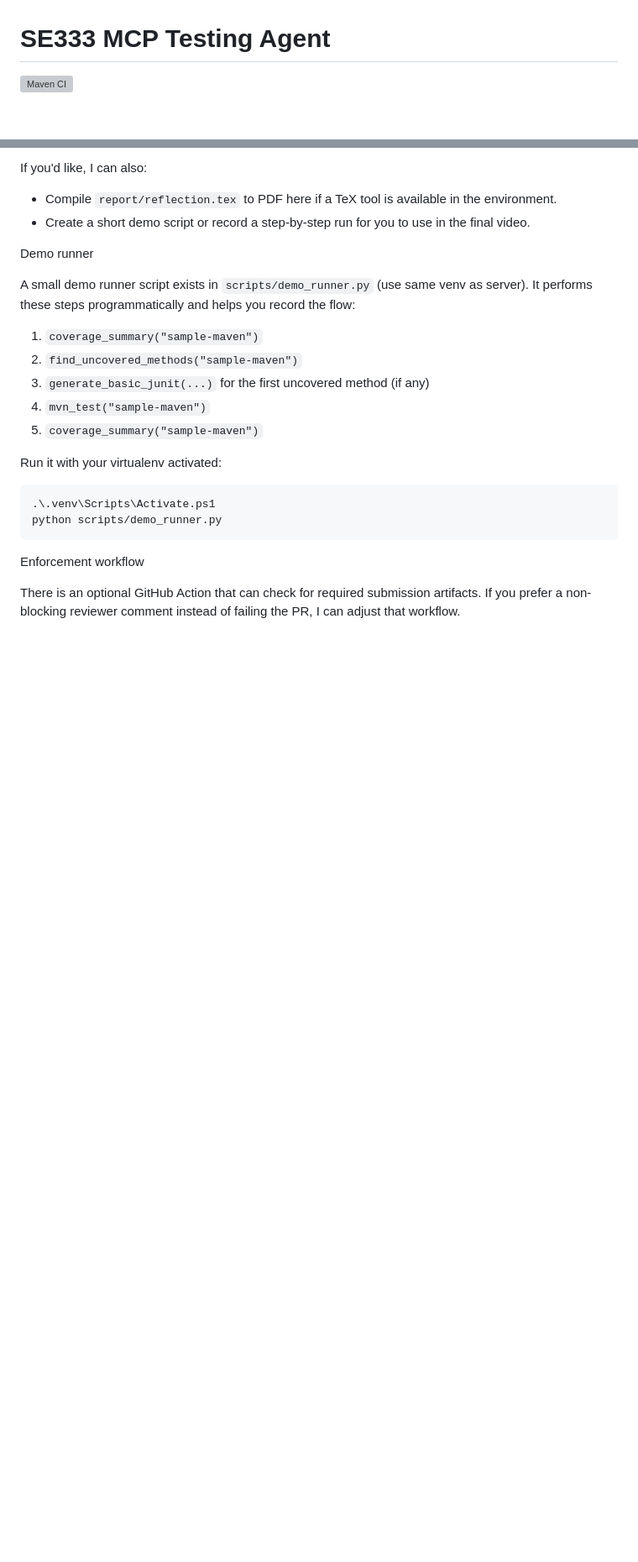
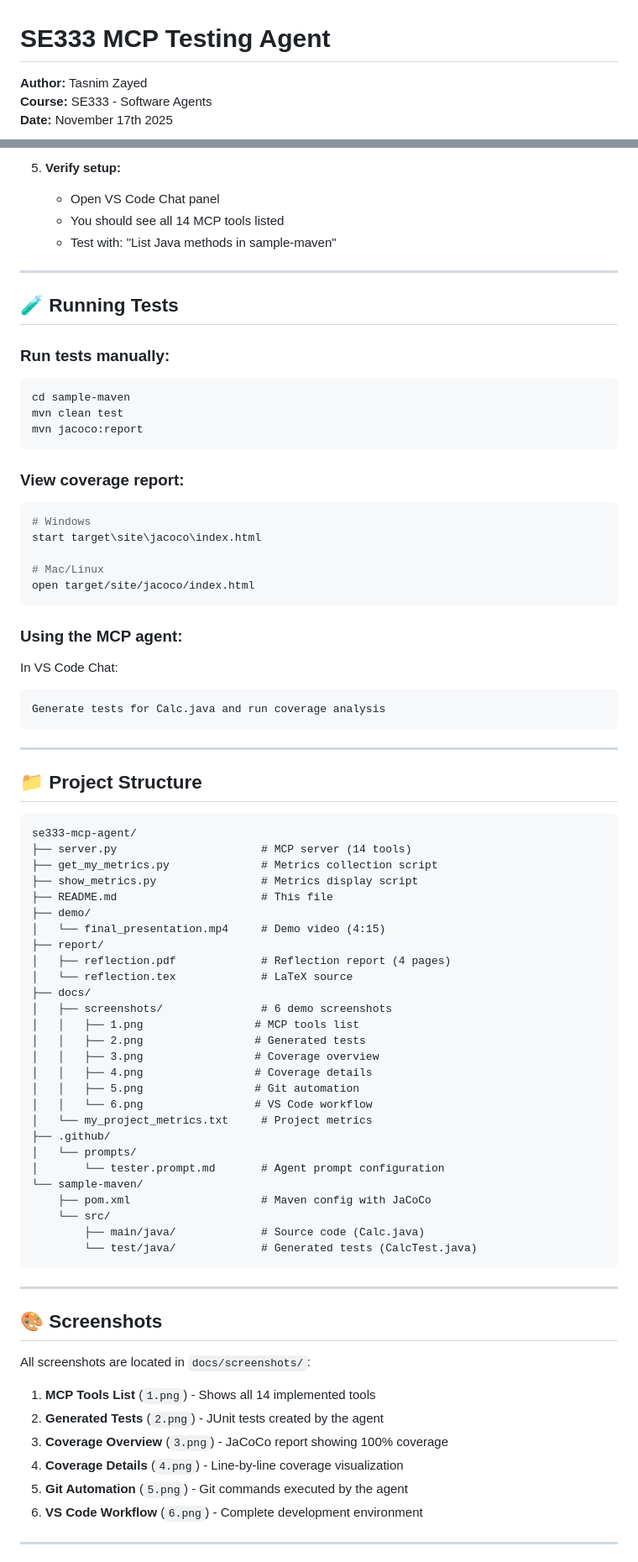
Before and after one commit to Zayedtasnim7/se333-mcp-agent, a Markdown page: README.md, 2 parts joined by grey strips. Shown: that part at 84% size. Rendered like a GitHub page; blank space fills up the shorter version; grey boxes are pictures that could not be loaded.

Commit message:
docs: update README with complete project documentation and file locations

````diff
--- a/README.md
+++ b/README.md
@@ -1,4 +1,6 @@
 # SE333 MCP Testing Agent
 
-[![Maven CI](https://github.com/Zayedtasnim7/se333-mcp-agent/actions/workflows/maven.yml/badge.svg)](https://github.com/Zayedtasnim7/se333-mcp-agent/actions/workflows/maven.yml)
+**Author:** Tasnim Zayed
+**Course:** SE333 - Software Agents
+**Date:** November 17th 2025
 
@@ -123,25 +129,80 @@ Checklist before submitting:
 
-If you'd like, I can also:
-- Compile `report/reflection.tex` to PDF here if a TeX tool is available in the environment.
-- Create a short demo script or record a step-by-step run for you to use in the final video.
+5. **Verify setup:**
+   - Open VS Code Chat panel
+   - You should see all 14 MCP tools listed
+   - Test with: "List Java methods in sample-maven"
 
-Demo runner
+---
 
-A small demo runner script exists in `scripts/demo_runner.py` (use same venv as server). It performs these steps programmatically and helps you record the flow:
+## 🧪 Running Tests
 
-1. `coverage_summary("sample-maven")`
-2. `find_uncovered_methods("sample-maven")`
-3. `generate_basic_junit(...)` for the first uncovered method (if any)
-4. `mvn_test("sample-maven")`
-5. `coverage_summary("sample-maven")`
-
-Run it with your virtualenv activated:
-
-```powershell
-.\.venv\Scripts\Activate.ps1
-python scripts/demo_runner.py
+### Run tests manually:
+```bash
+cd sample-maven
+mvn clean test
+mvn jacoco:report
 ```
 
-Enforcement workflow
+### View coverage report:
+```bash
+# Windows
+start target\site\jacoco\index.html
 
-There is an optional GitHub Action that can check for required submission artifacts. If you prefer a non-blocking reviewer comment instead of failing the PR, I can adjust that workflow.
+# Mac/Linux
+open target/site/jacoco/index.html
+```
+
+### Using the MCP agent:
+In VS Code Chat:
+```
+Generate tests for Calc.java and run coverage analysis
+```
+
+---
+
+## 📁 Project Structure
+```
+se333-mcp-agent/
+├── server.py                      # MCP server (14 tools)
+├── get_my_metrics.py              # Metrics collection script
+├── show_metrics.py                # Metrics display script
+├── README.md                      # This file
+├── demo/
+│   └── final_presentation.mp4     # Demo video (4:15)
+├── report/
+│   ├── reflection.pdf             # Reflection report (4 pages)
+│   └── reflection.tex             # LaTeX source
+├── docs/
+│   ├── screenshots/               # 6 demo screenshots
+│   │   ├── 1.png                 # MCP tools list
+│   │   ├── 2.png                 # Generated tests
+│   │   ├── 3.png                 # Coverage overview
+│   │   ├── 4.png                 # Coverage details
+│   │   ├── 5.png                 # Git automation
+│   │   └── 6.png                 # VS Code workflow
+│   └── my_project_metrics.txt     # Project metrics
+├── .github/
+│   └── prompts/
+│       └── tester.prompt.md       # Agent prompt configuration
+└── sample-maven/
+    ├── pom.xml                    # Maven config with JaCoCo
+    └── src/
+        ├── main/java/             # Source code (Calc.java)
+        └── test/java/             # Generated tests (CalcTest.java)
+```
+
+---
+
+## 🎨 Screenshots
+
+All screenshots are located in `docs/screenshots/`:
+
+1. **MCP Tools List** (`1.png`) - Shows all 14 implemented tools
+2. **Generated Tests** (`2.png`) - JUnit tests created by the agent
+3. **Coverage Overview** (`3.png`) - JaCoCo report showing 100% coverage
+4. **Coverage Details** (`4.png`) - Line-by-line coverage visualization
+5. **Git Automation** (`5.png`) - Git commands executed by the agent
+6. **VS Code Workflow** (`6.png`) - Complete development environment
+
+---
+
````
Also changed, not shown: other parts of README.md (+225 -95 lines).
